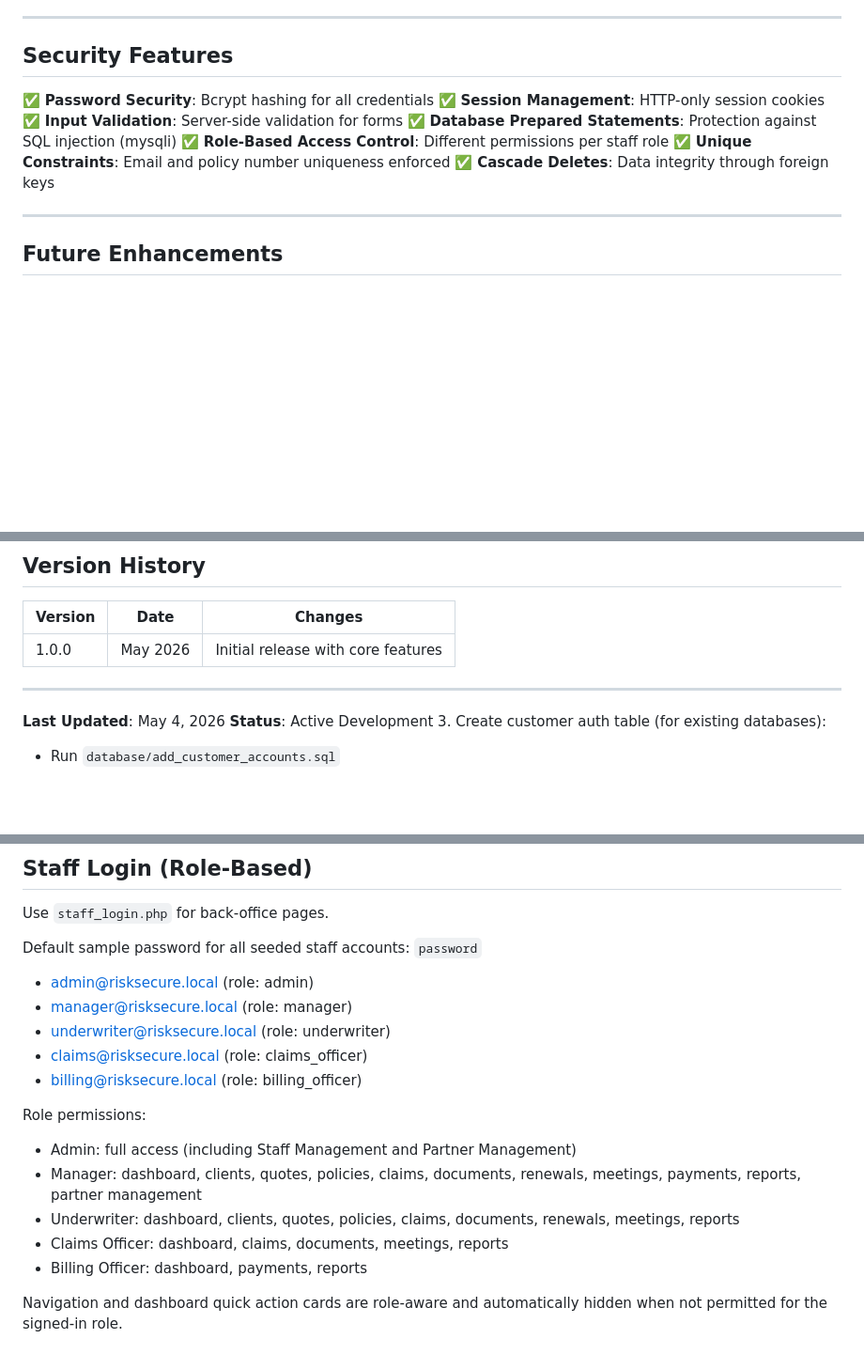
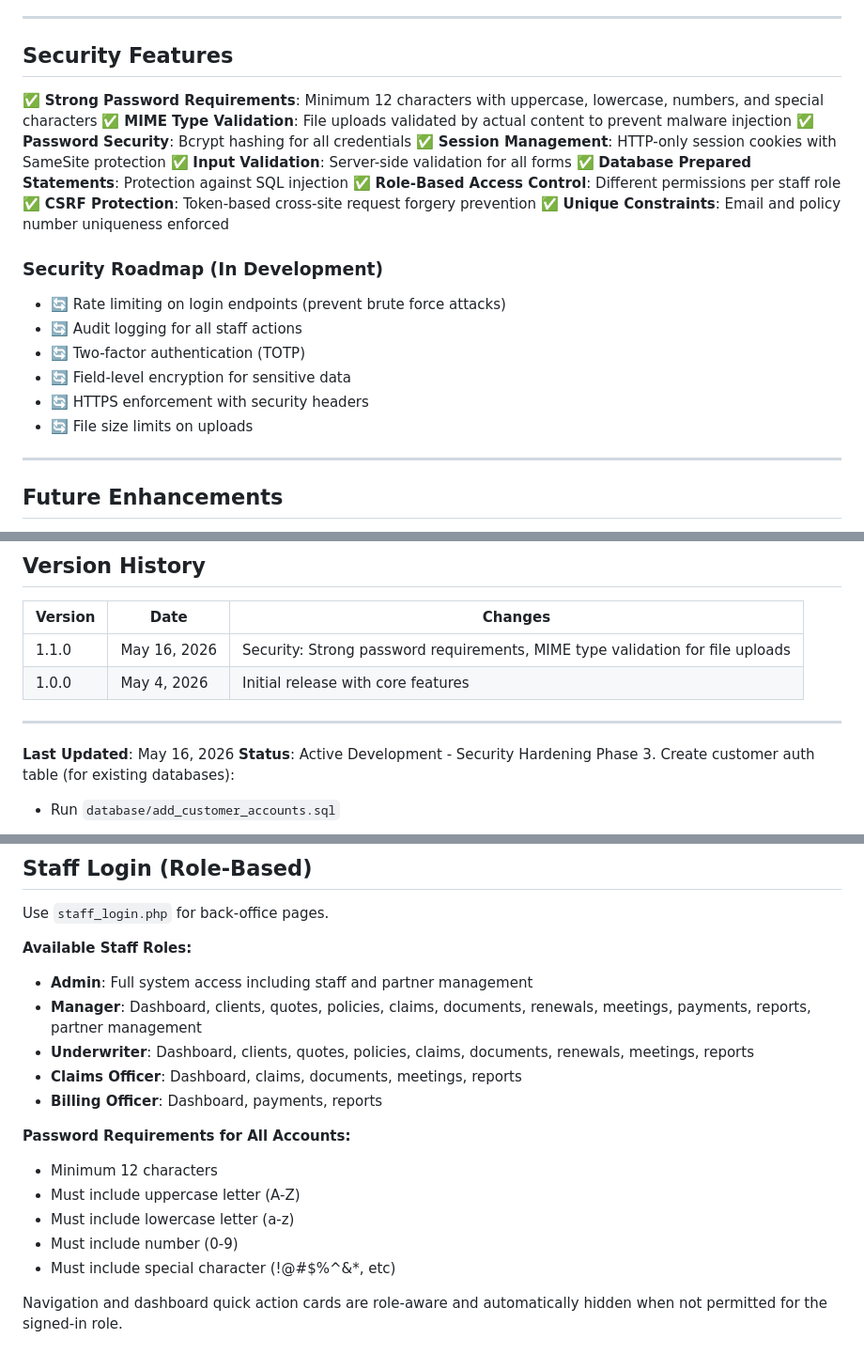
Before and after one commit to jbprado020/RiskSecureWebsite-, a Markdown page: README.md, 3 parts joined by grey strips. Shown at 94% size. Drawn GitHub-style; blank space fills up the shorter version.

Commit message:
docs: Update README with security improvements and remove password examples
- Remove default password examples from documentation
- Add strong password requirements documentation
- Document MIME type validation security feature
- Update security roadmap with upcoming features
- Update version history and last updated date
- Add security hardening phase status

```diff
--- a/README.md
+++ b/README.md
@@ -290,13 +293,23 @@ RiskSecureWebsite/
 
 ## Security Features
 
+✅ **Strong Password Requirements**: Minimum 12 characters with uppercase, lowercase, numbers, and special characters
+✅ **MIME Type Validation**: File uploads validated by actual content to prevent malware injection
 ✅ **Password Security**: Bcrypt hashing for all credentials
-✅ **Session Management**: HTTP-only session cookies
-✅ **Input Validation**: Server-side validation for forms
-✅ **Database Prepared Statements**: Protection against SQL injection (mysqli)
+✅ **Session Management**: HTTP-only session cookies with SameSite protection
+✅ **Input Validation**: Server-side validation for all forms
+✅ **Database Prepared Statements**: Protection against SQL injection
 ✅ **Role-Based Access Control**: Different permissions per staff role
+✅ **CSRF Protection**: Token-based cross-site request forgery prevention
 ✅ **Unique Constraints**: Email and policy number uniqueness enforced
-✅ **Cascade Deletes**: Data integrity through foreign keys
+
+### Security Roadmap (In Development)
+- 🔄 Rate limiting on login endpoints (prevent brute force attacks)
+- 🔄 Audit logging for all staff actions
+- 🔄 Two-factor authentication (TOTP)
+- 🔄 Field-level encryption for sensitive data
+- 🔄 HTTPS enforcement with security headers
+- 🔄 File size limits on uploads
 
 ---
 
@@ -343,12 +356,13 @@ This project is proprietary and confidential. All rights reserved.
 
 | Version | Date | Changes |
 |---------|------|---------|
-| 1.0.0 | May 2026 | Initial release with core features |
+| 1.1.0 | May 16, 2026 | Security: Strong password requirements, MIME type validation for file uploads |
+| 1.0.0 | May 4, 2026 | Initial release with core features |
 
 ---
 
-**Last Updated**: May 4, 2026
-**Status**: Active Development
+**Last Updated**: May 16, 2026
+**Status**: Active Development - Security Hardening Phase
 3. Create customer auth table (for existing databases):
    - Run `database/add_customer_accounts.sql`
 4. Create staff auth table and sample accounts (for existing databases):
@@ -366,21 +380,19 @@ This project is proprietary and confidential. All rights reserved.
 
 Use `staff_login.php` for back-office pages.
 
-Default sample password for all seeded staff accounts: `password`
+**Available Staff Roles:**
+- **Admin**: Full system access including staff and partner management
+- **Manager**: Dashboard, clients, quotes, policies, claims, documents, renewals, meetings, payments, reports, partner management
+- **Underwriter**: Dashboard, clients, quotes, policies, claims, documents, renewals, meetings, reports
+- **Claims Officer**: Dashboard, claims, documents, meetings, reports
+- **Billing Officer**: Dashboard, payments, reports
 
-- admin@risksecure.local (role: admin)
-- manager@risksecure.local (role: manager)
-- underwriter@risksecure.local (role: underwriter)
-- claims@risksecure.local (role: claims_officer)
-- billing@risksecure.local (role: billing_officer)
-
-Role permissions:
-
-- Admin: full access (including Staff Management and Partner Management)
-- Manager: dashboard, clients, quotes, policies, claims, documents, renewals, meetings, payments, reports, partner management
-- Underwriter: dashboard, clients, quotes, policies, claims, documents, renewals, meetings, reports
-- Claims Officer: dashboard, claims, documents, meetings, reports
-- Billing Officer: dashboard, payments, reports
+**Password Requirements for All Accounts:**
+- Minimum 12 characters
+- Must include uppercase letter (A-Z)
+- Must include lowercase letter (a-z)
+- Must include number (0-9)
+- Must include special character (!@#$%^&*, etc)
 
 Navigation and dashboard quick action cards are role-aware and automatically hidden when not permitted for the signed-in role.
 
```
Also changed, not shown: other parts of README.md (+8 -5 lines).
